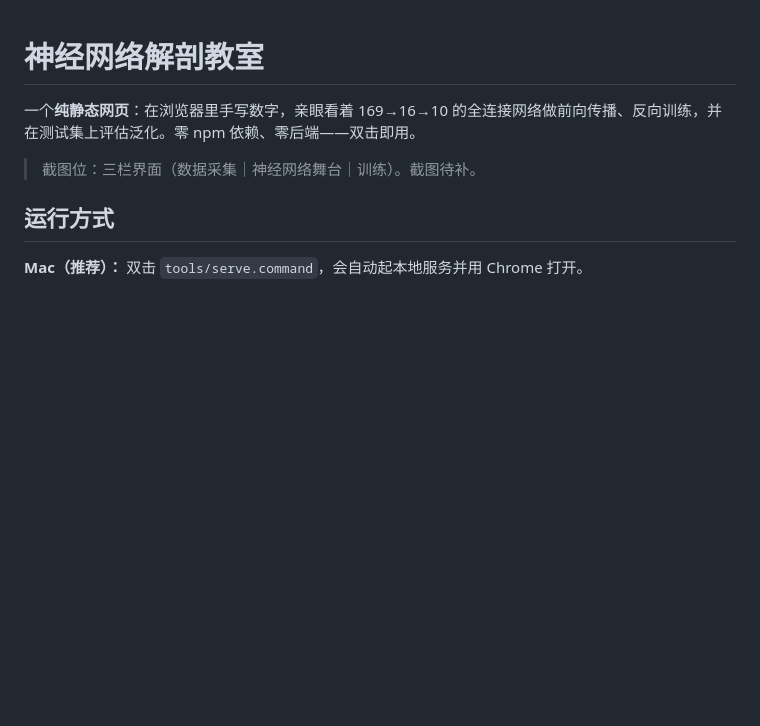
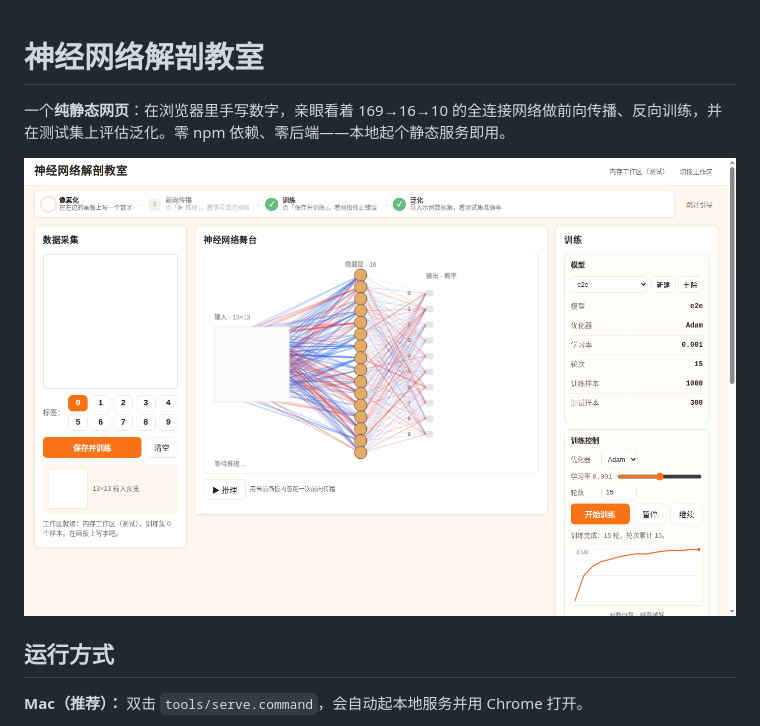
Before and after one commit to qingcaoyuyang/nn-anatomy2, a Markdown page: README.md, the part around the change. Drawn GitHub-style; pictures changed too: docs/screenshots/main.png (added); blank space fills up the shorter version.

Commit message:
docs: README screenshot + soften launch copy

```diff
--- a/README.md
+++ b/README.md
@@ -1,8 +1,8 @@
 # 神经网络解剖教室
 
-一个**纯静态网页**：在浏览器里手写数字，亲眼看着 169→16→10 的全连接网络做前向传播、反向训练，并在测试集上评估泛化。零 npm 依赖、零后端——双击即用。
+一个**纯静态网页**：在浏览器里手写数字，亲眼看着 169→16→10 的全连接网络做前向传播、反向训练，并在测试集上评估泛化。零 npm 依赖、零后端——本地起个静态服务即用。
 
-> 截图位：三栏界面（数据采集｜神经网络舞台｜训练）。截图待补。
+![三栏界面：数据采集｜神经网络舞台｜训练](docs/screenshots/main.png)
 
 ## 运行方式
 
```
